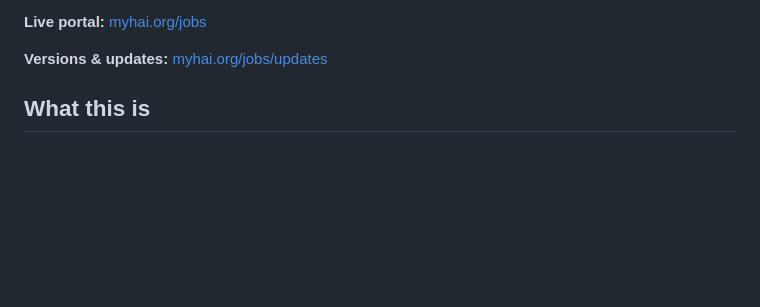
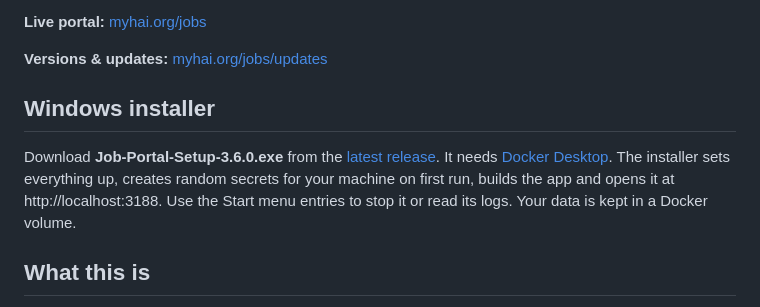
Before and after one commit to sudheer-050/job-portal, a Markdown page: README.md, the part around the change. Drawn GitHub-style; blank space fills up the shorter version.

Commit message:
Add Windows installer download
Co-Authored-By: Claude Sonnet 5.5 <noreply@anthropic.com>

```diff
--- a/README.md
+++ b/README.md
@@ -16,6 +16,9 @@ resume.
 **Live portal:** [myhai.org/jobs](https://myhai.org/jobs)
 
 **Versions & updates:** [myhai.org/jobs/updates](https://myhai.org/jobs/updates)
+
+## Windows installer
+Download **Job-Portal-Setup-3.6.0.exe** from the [latest release](https://github.com/sudheer-050/job-portal/releases/latest). It needs [Docker Desktop](https://www.docker.com/products/docker-desktop/). The installer sets everything up, creates random secrets for your machine on first run, builds the app and opens it at http://localhost:3188. Use the Start menu entries to stop it or read its logs. Your data is kept in a Docker volume.
 
 ## What this is
 
```
